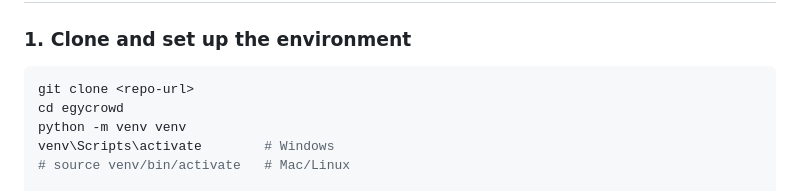
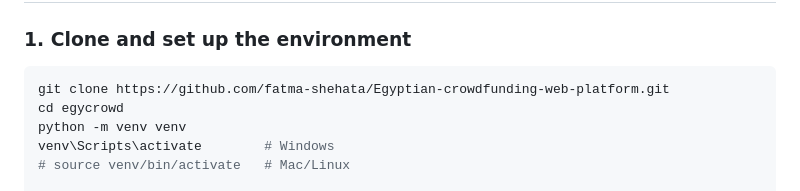
Before and after one commit to fatma-shehata/Egyptian-crowdfunding-web-platform, a Markdown page: README.MD, the part around the change. Rendered like a GitHub page.

Commit message:
Update clone command in README with actual URL

````diff
--- a/README.MD
+++ b/README.MD
@@ -183,7 +183,7 @@ egycrowd/
 ### 1. Clone and set up the environment
 
 ```bash
-git clone <repo-url>
+git clone https://github.com/fatma-shehata/Egyptian-crowdfunding-web-platform.git
 cd egycrowd
 python -m venv venv
 venv\Scripts\activate        # Windows
````
